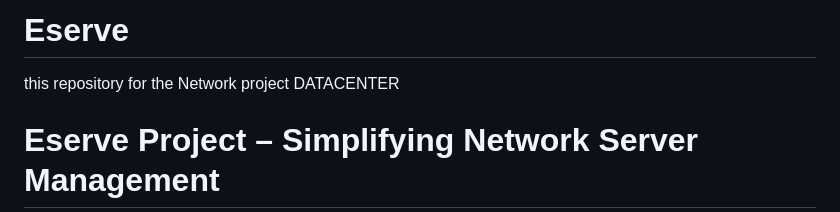
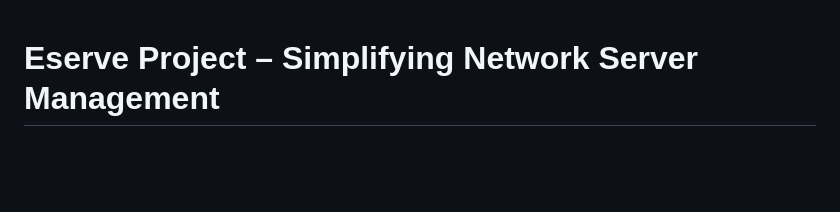
Before and after one commit to hotdeth/Eserve, a Markdown page: README.md, the part around the change. Rendered like a GitHub page; blank space fills up the shorter version.

```diff
--- a/README.md
+++ b/README.md
@@ -1,7 +1,3 @@
-# Eserve
-this repository for the Network project DATACENTER
-
-
 # Eserve Project – Simplifying Network Server Management
 
 ## Introduction
```
